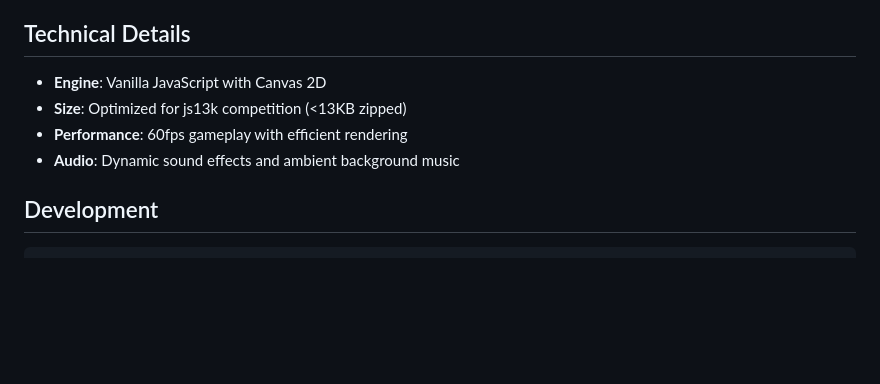
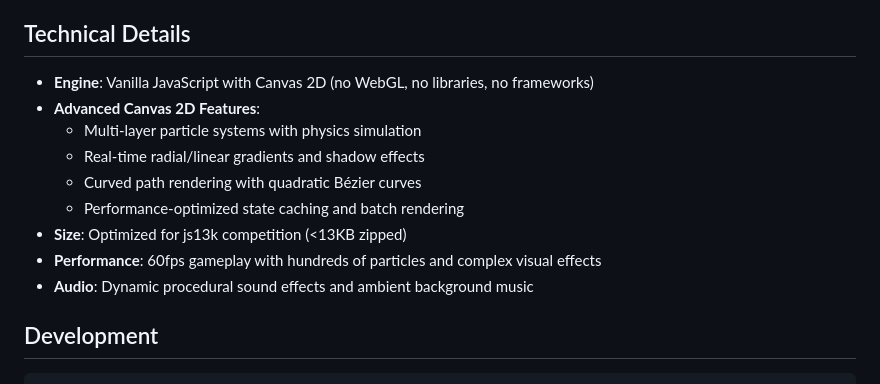
Before and after one commit to aftongauntlett/js13k-2025, a Markdown page: README.md, the part around the change. GitHub-like rendering; blank space fills up the shorter version.

Commit message:
updating readme for canvas2D highlights

```diff
--- a/README.md
+++ b/README.md
@@ -51,10 +51,15 @@ This is an **addictive clicker game** with a 3-minute survival challenge:
 
 ## Technical Details
 
-- **Engine**: Vanilla JavaScript with Canvas 2D
+- **Engine**: Vanilla JavaScript with Canvas 2D (no WebGL, no libraries, no frameworks)
+- **Advanced Canvas 2D Features**:
+  - Multi-layer particle systems with physics simulation
+  - Real-time radial/linear gradients and shadow effects
+  - Curved path rendering with quadratic Bézier curves
+  - Performance-optimized state caching and batch rendering
 - **Size**: Optimized for js13k competition (<13KB zipped)
-- **Performance**: 60fps gameplay with efficient rendering
-- **Audio**: Dynamic sound effects and ambient background music
+- **Performance**: 60fps gameplay with hundreds of particles and complex visual effects
+- **Audio**: Dynamic procedural sound effects and ambient background music
 
 ## Development
 
```
